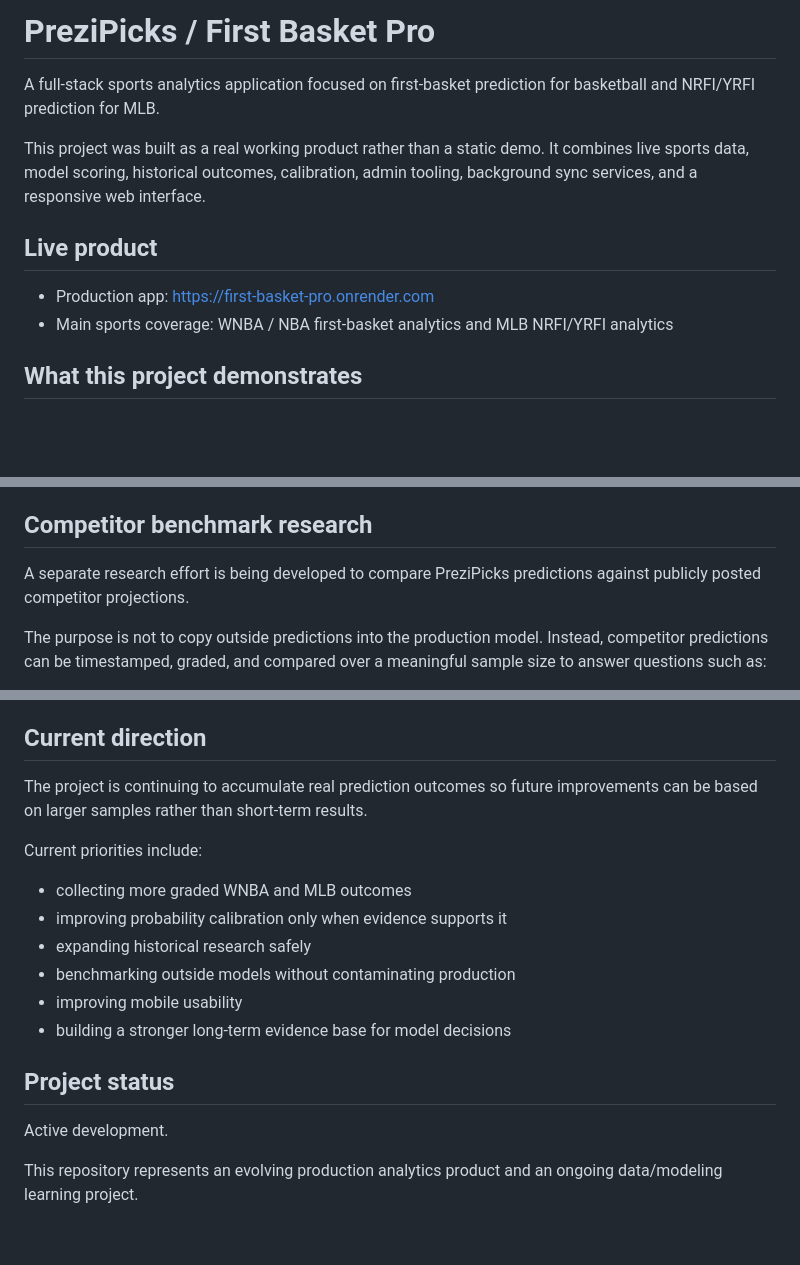
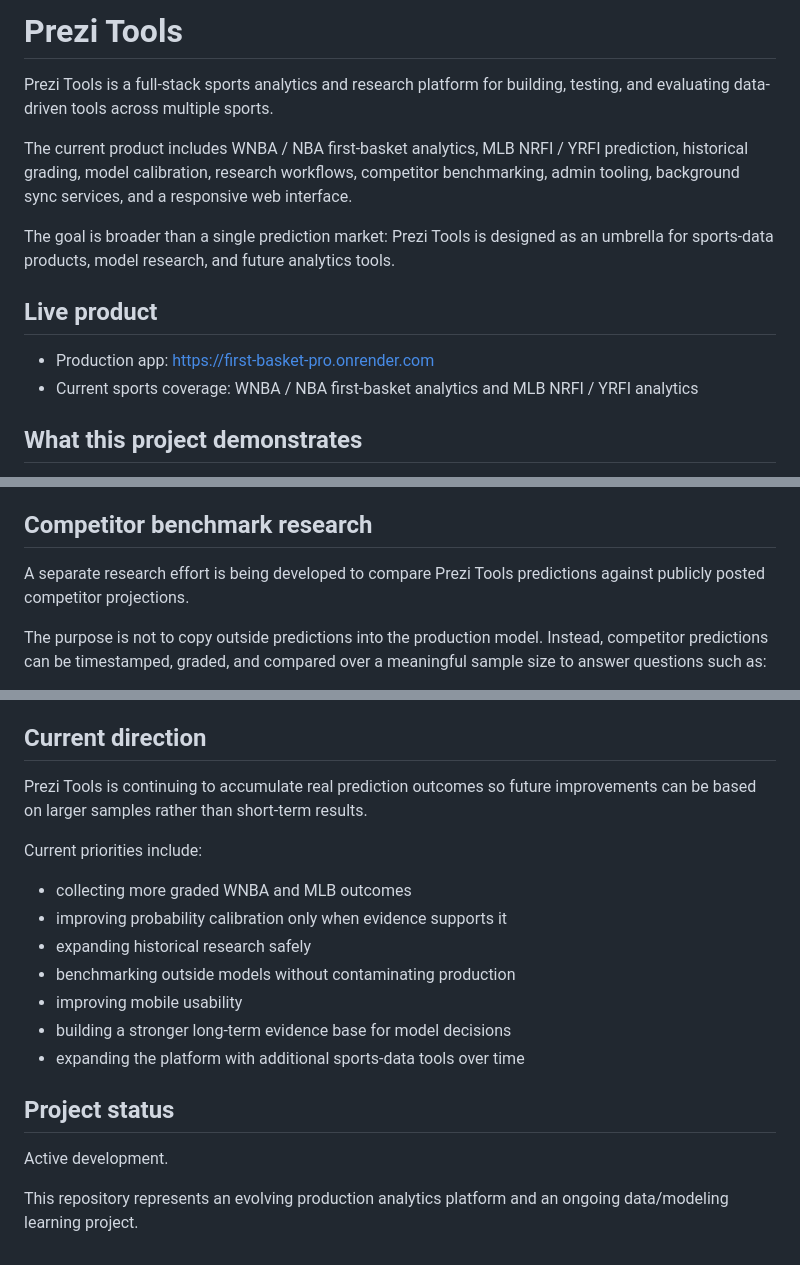
Before and after one commit to Alexknoxsocold/First-Basket-Pro, a Markdown page: README.md, 3 parts joined by grey strips. GitHub-like rendering; blank space fills up the shorter version.

Commit message:
Rebrand portfolio README to Prezi Tools

```diff
--- a/README.md
+++ b/README.md
@@ -1,13 +1,15 @@
-# PreziPicks / First Basket Pro
+# Prezi Tools
 
-A full-stack sports analytics application focused on first-basket prediction for basketball and NRFI/YRFI prediction for MLB.
+Prezi Tools is a full-stack sports analytics and research platform for building, testing, and evaluating data-driven tools across multiple sports.
 
-This project was built as a real working product rather than a static demo. It combines live sports data, model scoring, historical outcomes, calibration, admin tooling, background sync services, and a responsive web interface.
+The current product includes WNBA / NBA first-basket analytics, MLB NRFI / YRFI prediction, historical grading, model calibration, research workflows, competitor benchmarking, admin tooling, background sync services, and a responsive web interface.
+
+The goal is broader than a single prediction market: Prezi Tools is designed as an umbrella for sports-data products, model research, and future analytics tools.
 
 ## Live product
 
 - Production app: https://first-basket-pro.onrender.com
-- Main sports coverage: WNBA / NBA first-basket analytics and MLB NRFI/YRFI analytics
+- Current sports coverage: WNBA / NBA first-basket analytics and MLB NRFI / YRFI analytics
 
 ## What this project demonstrates
 
@@ -128,7 +130,7 @@ The system is designed so qualification comes from model rules and evidence, not
 
 ## Competitor benchmark research
 
-A separate research effort is being developed to compare PreziPicks predictions against publicly posted competitor projections.
+A separate research effort is being developed to compare Prezi Tools predictions against publicly posted competitor projections.
 
 The purpose is not to copy outside predictions into the production model. Instead, competitor predictions can be timestamped, graded, and compared over a meaningful sample size to answer questions such as:
 
@@ -242,7 +244,7 @@ The goal is not to treat generated code as automatically correct. Changes are re
 
 ## Current direction
 
-The project is continuing to accumulate real prediction outcomes so future improvements can be based on larger samples rather than short-term results.
+Prezi Tools is continuing to accumulate real prediction outcomes so future improvements can be based on larger samples rather than short-term results.
 
 Current priorities include:
 
@@ -252,9 +254,10 @@ Current priorities include:
 - benchmarking outside models without contaminating production
 - improving mobile usability
 - building a stronger long-term evidence base for model decisions
+- expanding the platform with additional sports-data tools over time
 
 ## Project status
 
 Active development.
 
-This repository represents an evolving production analytics product and an ongoing data/modeling learning project.
+This repository represents an evolving production analytics platform and an ongoing data/modeling learning project.
```
